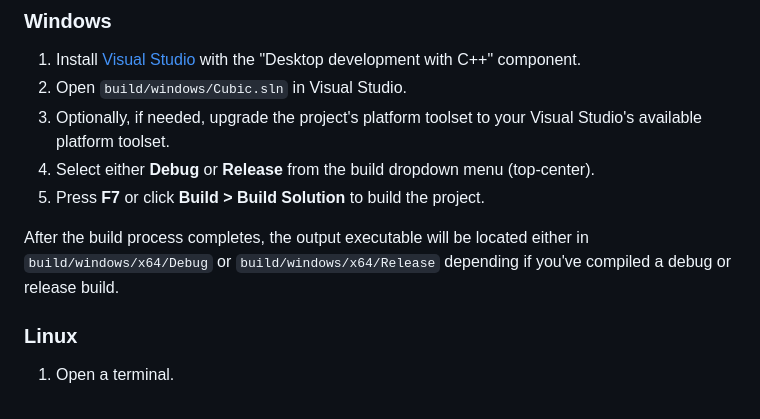
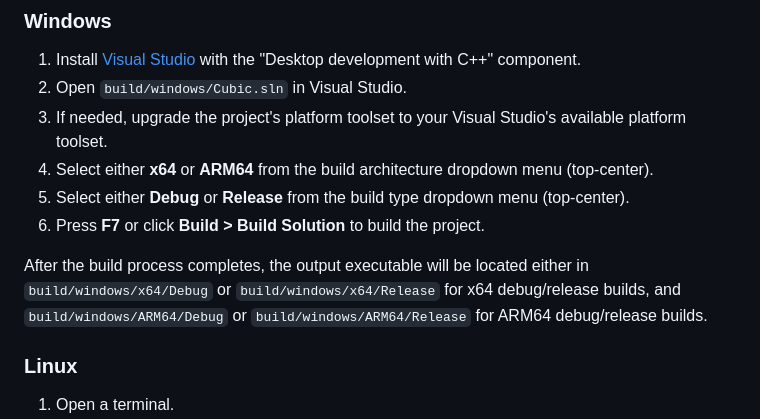
Before and after one commit to vldr/Cubic, a Markdown page: README.md, the part around the change. GitHub-like rendering.

```diff
--- a/README.md
+++ b/README.md
@@ -59,12 +59,12 @@ After the build process completes, the output HTML, JS, and WASM files will be l
 
 1. Install [Visual Studio](https://visualstudio.microsoft.com/#vs-section) with the "Desktop development with C++" component.
 2. Open `build/windows/Cubic.sln` in Visual Studio.
-3. Optionally, if needed, upgrade the project's platform toolset to your Visual Studio's available platform toolset.
-4. Select either **Debug** or **Release** from the build dropdown menu (top-center).
-5. Press **F7** or click **Build > Build Solution** to build the project.
+3. If needed, upgrade the project's platform toolset to your Visual Studio's available platform toolset.
+4. Select either **x64** or **ARM64** from the build architecture dropdown menu (top-center).
+5. Select either **Debug** or **Release** from the build type dropdown menu (top-center).
+6. Press **F7** or click **Build > Build Solution** to build the project.
 
-After the build process completes, the output executable will be located either in `build/windows/x64/Debug` or
-`build/windows/x64/Release` depending if you've compiled a debug or release build.
+After the build process completes, the output executable will be located either in `build/windows/x64/Debug` or `build/windows/x64/Release` for x64 debug/release builds, and `build/windows/ARM64/Debug` or `build/windows/ARM64/Release` for ARM64 debug/release builds.
 
 ### Linux
 
```
